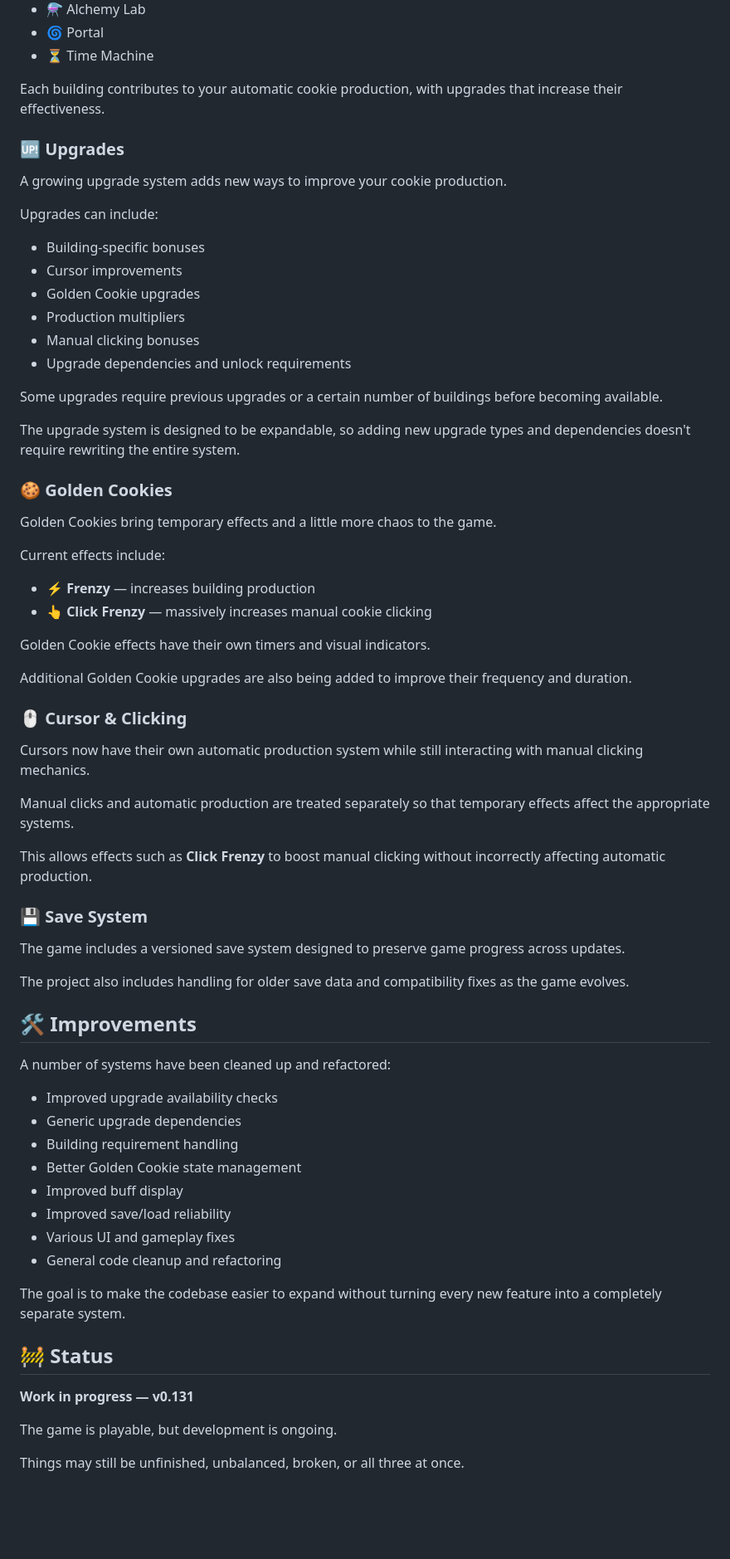
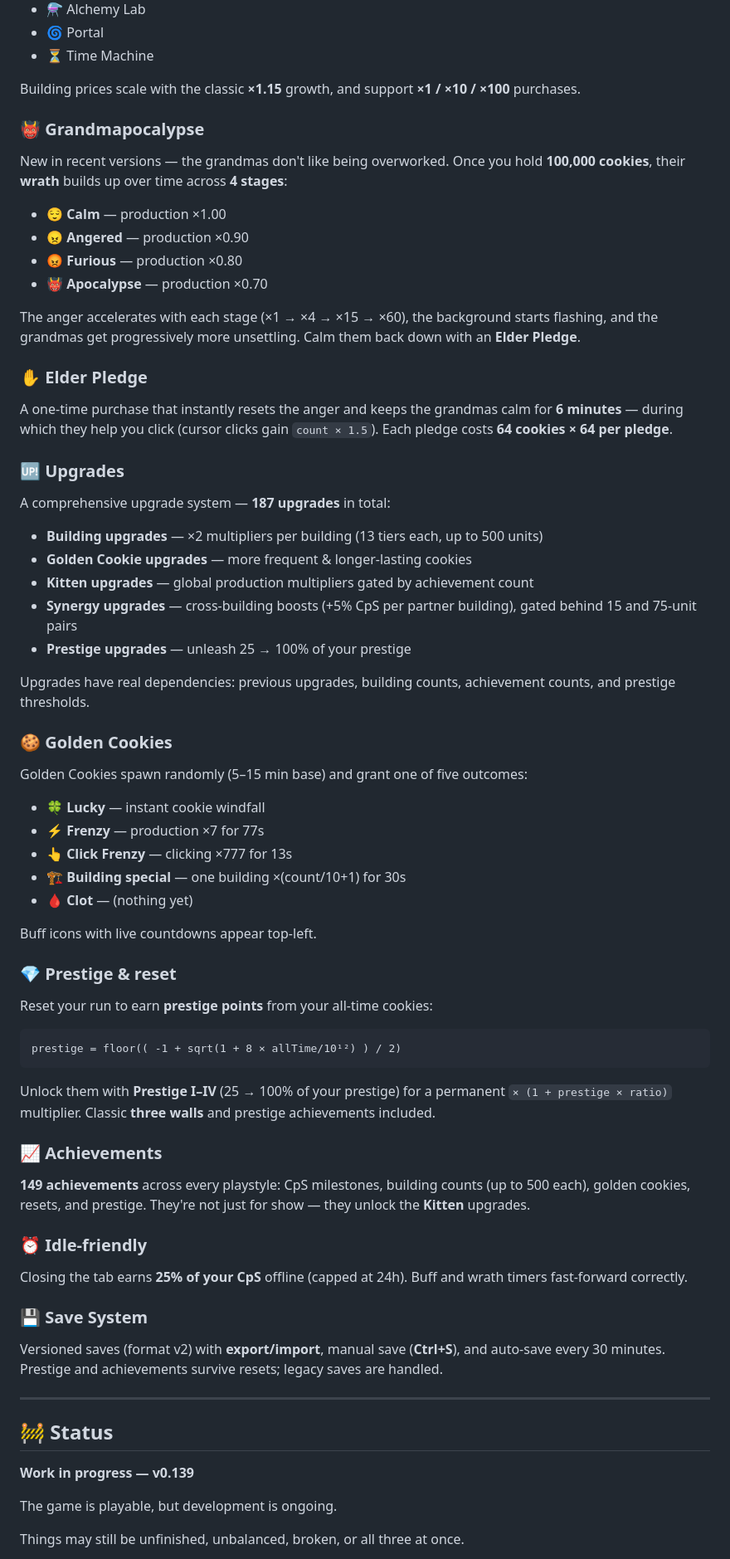
Before and after one commit to doddoreul/Cookie-Clicker-Classic-reborn, a Markdown page: README.md, the part around one of its changes. Shown at 83% size. Rendered like a GitHub page; blank space fills up the shorter version.

````diff
--- a/README.md
+++ b/README.md
@@ -25,70 +29,81 @@ The classic production system has been expanded with **12 buildings**:
 * 🌀 Portal
 * ⏳ Time Machine
 
-Each building contributes to your automatic cookie production, with upgrades that increase their effectiveness.
+Building prices scale with the classic **×1.15** growth, and support **×1 / ×10 / ×100** purchases.
+
+### 👹 Grandmapocalypse
+
+New in recent versions — the grandmas don't like being overworked. Once you hold **100,000 cookies**, their **wrath** builds up over time across **4 stages**:
+
+* 😌 **Calm** — production ×1.00
+* 😠 **Angered** — production ×0.90
+* 😡 **Furious** — production ×0.80
+* 👹 **Apocalypse** — production ×0.70
+
+The anger accelerates with each stage (×1 → ×4 → ×15 → ×60), the background starts flashing, and the grandmas get progressively more unsettling. Calm them back down with an **Elder Pledge**.
+
+### ✋ Elder Pledge
+
+A one-time purchase that instantly resets the anger and keeps the grandmas calm for **6 minutes** — during which they help you click (cursor clicks gain `count × 1.5`). Each pledge costs **64 cookies × 64 per pledge**.
 
 ### 🆙 Upgrades
 
-A growing upgrade system adds new ways to improve your cookie production.
+A comprehensive upgrade system — **187 upgrades** in total:
 
-Upgrades can include:
+* **Building upgrades** — ×2 multipliers per building (13 tiers each, up to 500 units)
+* **Golden Cookie upgrades** — more frequent & longer-lasting cookies
+* **Kitten upgrades** — global production multipliers gated by achievement count
+* **Synergy upgrades** — cross-building boosts (+5% CpS per partner building), gated behind 15 and 75-unit pairs
+* **Prestige upgrades** — unleash 25 → 100% of your prestige
 
-* Building-specific bonuses
-* Cursor improvements
-* Golden Cookie upgrades
-* Production multipliers
-* Manual clicking bonuses
-* Upgrade dependencies and unlock requirements
-
-Some upgrades require previous upgrades or a certain number of buildings before becoming available.
-
-The upgrade system is designed to be expandable, so adding new upgrade types and dependencies doesn't require rewriting the entire system.
+Upgrades have real dependencies: previous upgrades, building counts, achievement counts, and prestige thresholds.
 
 ### 🍪 Golden Cookies
 
-Golden Cookies bring temporary effects and a little more chaos to the game.
+Golden Cookies spawn randomly (5–15 min base) and grant one of five outcomes:
 
-Current effects include:
+* 🍀 **Lucky** — instant cookie windfall
+* ⚡ **Frenzy** — production ×7 for 77s
+* 👆 **Click Frenzy** — clicking ×777 for 13s
+* 🏗️ **Building special** — one building ×(count/10+1) for 30s
+* 🩸 **Clot** — (nothing yet)
 
-* ⚡ **Frenzy** — increases building production
-* 👆 **Click Frenzy** — massively increases manual cookie clicking
+Buff icons with live countdowns appear top-left.
 
-Golden Cookie effects have their own timers and visual indicators.
+### 💎 Prestige & reset
 
-Additional Golden Cookie upgrades are also being added to improve their frequency and duration.
+Reset your run to earn **prestige points** from your all-time cookies:
 
-### 🖱️ Cursor & Clicking
+```
+prestige = floor(( -1 + sqrt(1 + 8 × allTime/10¹²) ) / 2)
+```
 
-Cursors now have their own automatic production system while still interacting with manual clicking mechanics.
+Unlock them with **Prestige I–IV** (25 → 100% of your prestige) for a permanent
+`× (1 + prestige × ratio)` multiplier. Classic **three walls** and prestige
+achievements included.
 
-Manual clicks and automatic production are treated separately so that temporary effects affect the appropriate systems.
+### 📈 Achievements
 
-This allows effects such as **Click Frenzy** to boost manual clicking without incorrectly affecting automatic production.
+**149 achievements** across every playstyle: CpS milestones, building counts
+(up to 500 each), golden cookies, resets, and prestige. They're not just for
+show — they unlock the **Kitten** upgrades.
+
+### ⏰ Idle-friendly
+
+Closing the tab earns **25% of your CpS** offline (capped at 24h). Buff and
+wrath timers fast-forward correctly.
 
 ### 💾 Save System
 
-The game includes a versioned save system designed to preserve game progress across updates.
+Versioned saves (format v2) with **export/import**, manual save (**Ctrl+S**),
+and auto-save every 30 minutes. Prestige and achievements survive resets;
+legacy saves are handled.
 
-The project also includes handling for older save data and compatibility fixes as the game evolves.
-
-## 🛠️ Improvements
-
-A number of systems have been cleaned up and refactored:
-
-* Improved upgrade availability checks
-* Generic upgrade dependencies
-* Building requirement handling
-* Better Golden Cookie state management
-* Improved buff display
-* Improved save/load reliability
-* Various UI and gameplay fixes
-* General code cleanup and refactoring
-
-The goal is to make the codebase easier to expand without turning every new feature into a completely separate system.
+---
 
 ## 🚧 Status
 
-**Work in progress — v0.131**
+**Work in progress — v0.139**
 
 The game is playable, but development is ongoing.
 
````
Also changed, not shown: other parts of README.md (+11 -6 lines), DOCS.md (added, +551 -0 lines).
